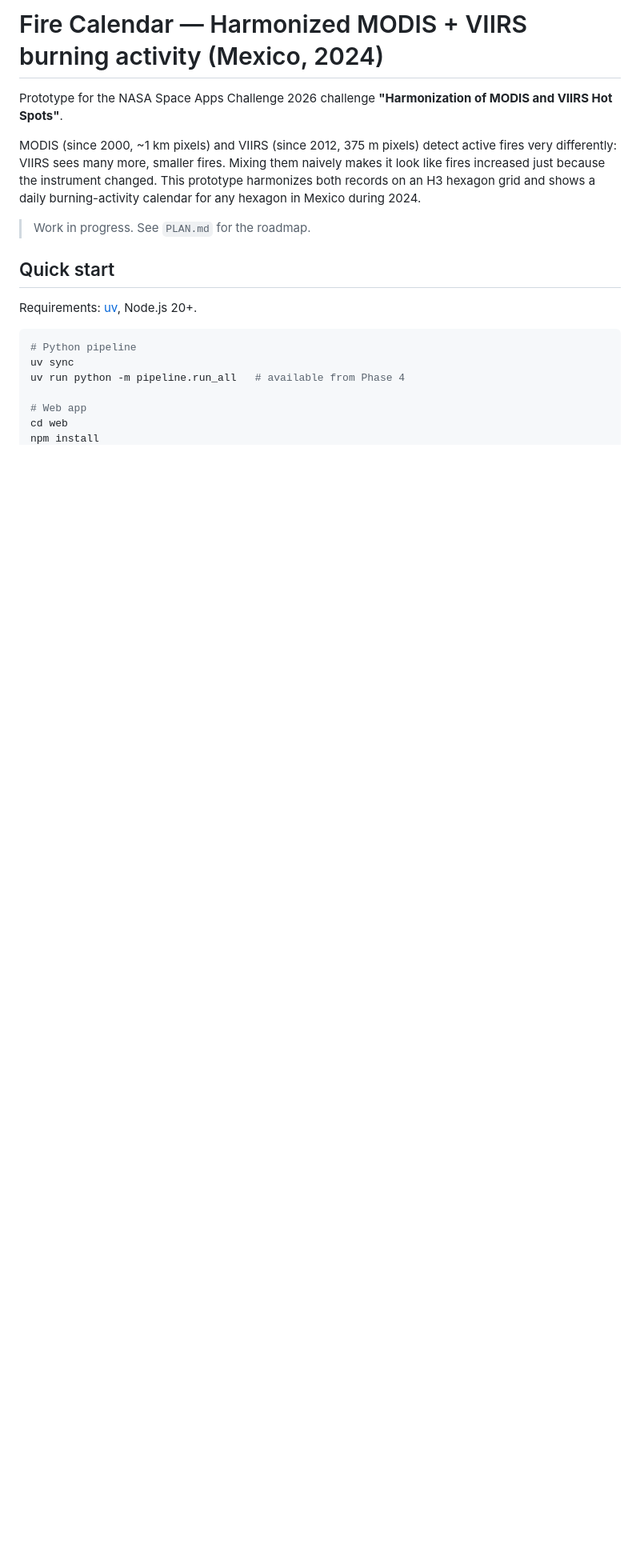
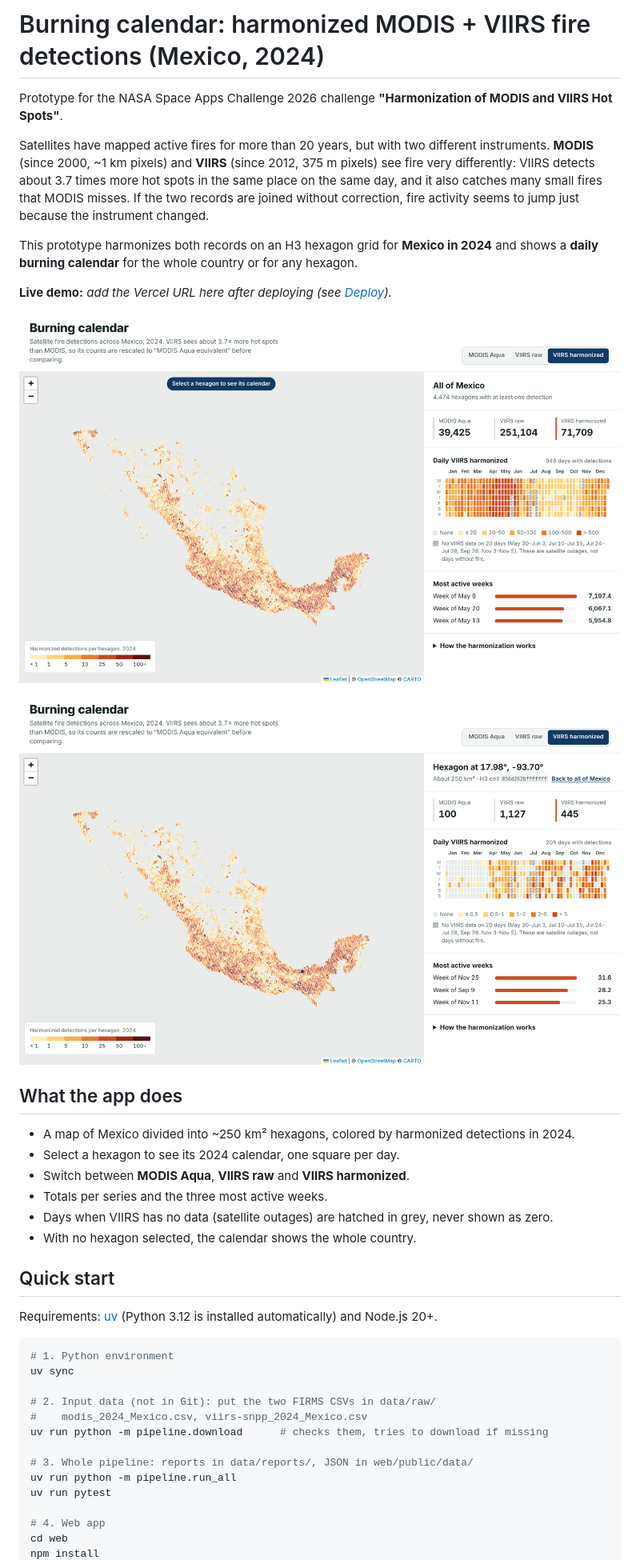
Before and after one commit to DenzelPereyda0248/PruebaNASA, a Markdown page: README.md, the part around one of its changes. Shown at 80% size. GitHub-like rendering; pictures changed too: docs/screenshots/hexagon.png (added), docs/screenshots/national.png (added); blank space fills up the shorter version.

````diff
--- a/README.md
+++ b/README.md
@@ -1,25 +1,48 @@
-# Fire Calendar — Harmonized MODIS + VIIRS burning activity (Mexico, 2024)
+# Burning calendar: harmonized MODIS + VIIRS fire detections (Mexico, 2024)
 
 Prototype for the NASA Space Apps Challenge 2026 challenge
 **"Harmonization of MODIS and VIIRS Hot Spots"**.
 
-MODIS (since 2000, ~1 km pixels) and VIIRS (since 2012, 375 m pixels) detect
-active fires very differently: VIIRS sees many more, smaller fires. Mixing them
-naively makes it look like fires increased just because the instrument changed.
-This prototype harmonizes both records on an H3 hexagon grid and shows a daily
-burning-activity calendar for any hexagon in Mexico during 2024.
+Satellites have mapped active fires for more than 20 years, but with two different
+instruments. **MODIS** (since 2000, ~1 km pixels) and **VIIRS** (since 2012, 375 m pixels)
+see fire very differently: VIIRS detects about 3.7 times more hot spots in the same place
+on the same day, and it also catches many small fires that MODIS misses. If the two records
+are joined without correction, fire activity seems to jump just because the instrument changed.
 
-> Work in progress. See `PLAN.md` for the roadmap.
+This prototype harmonizes both records on an H3 hexagon grid for **Mexico in 2024**
+and shows a **daily burning calendar** for the whole country or for any hexagon.
+
+**Live demo:** _add the Vercel URL here after deploying (see [Deploy](#deploy))._
+
+![All of Mexico: hexagon map and national burning calendar](docs/screenshots/national.png)
+
+![One hexagon selected: its 2024 calendar and most active weeks](docs/screenshots/hexagon.png)
+
+## What the app does
+
+- A map of Mexico divided into ~250 km² hexagons, colored by harmonized detections in 2024.
+- Select a hexagon to see its 2024 calendar, one square per day.
+- Switch between **MODIS Aqua**, **VIIRS raw** and **VIIRS harmonized**.
+- Totals per series and the three most active weeks.
+- Days when VIIRS has no data (satellite outages) are hatched in grey, never shown as zero.
+- With no hexagon selected, the calendar shows the whole country.
 
 ## Quick start
 
-Requirements: [uv](https://docs.astral.sh/uv/), Node.js 20+.
+Requirements: [uv](https://docs.astral.sh/uv/) (Python 3.12 is installed automatically) and Node.js 20+.
 
 ```bash
-# Python pipeline
+# 1. Python environment
 uv sync
-uv run python -m pipeline.run_all   # available from Phase 4
 
-# Web app
+# 2. Input data (not in Git): put the two FIRMS CSVs in data/raw/
+#    modis_2024_Mexico.csv, viirs-snpp_2024_Mexico.csv
+uv run python -m pipeline.download      # checks them, tries to download if missing
+
+# 3. Whole pipeline: reports in data/reports/, JSON in web/public/data/
+uv run python -m pipeline.run_all
+uv run pytest
+
+# 4. Web app
 cd web
 npm install
````
Also changed, not shown: other parts of README.md (+76 -4 lines), 1 other file.
